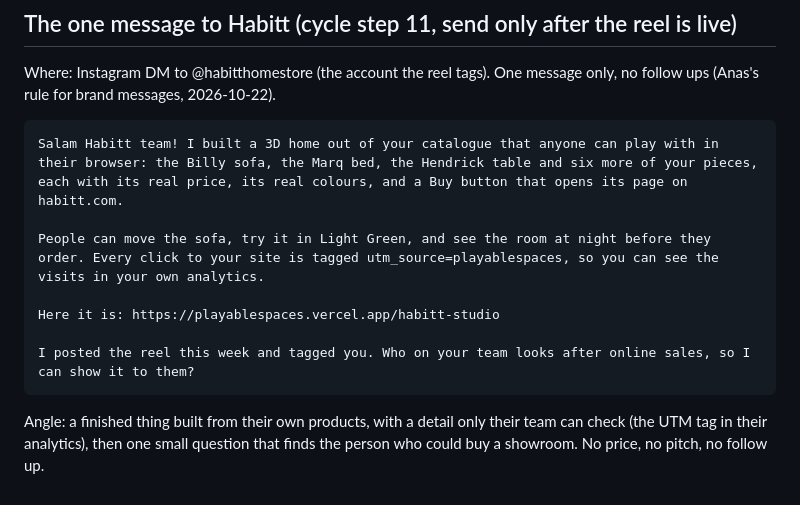
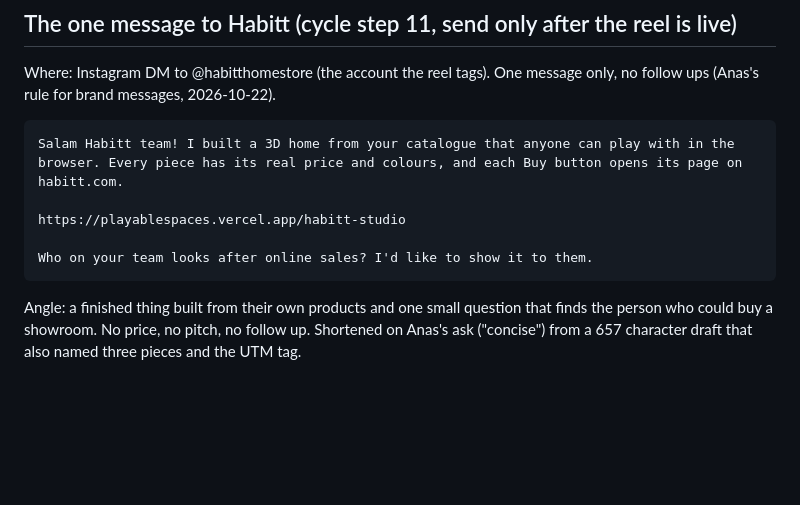
Before and after one commit to qureshi08/playablespaces, a Markdown page: rooms/habitt-studio/post.md, the part around the change. Drawn GitHub-style; blank space fills up the shorter version.

Commit message:
Shorter message to Habitt
Co-Authored-By: Claude Opus 5.5 <noreply@anthropic.com>

````diff
--- a/rooms/habitt-studio/post.md
+++ b/rooms/habitt-studio/post.md
@@ -74,13 +74,11 @@ Not sponsored by Habitt.
 Where: Instagram DM to @habitthomestore (the account the reel tags). One message only, no follow ups (Anas's rule for brand messages, 2026-10-22).
 
 ```
-Salam Habitt team! I built a 3D home out of your catalogue that anyone can play with in their browser: the Billy sofa, the Marq bed, the Hendrick table and six more of your pieces, each with its real price, its real colours, and a Buy button that opens its page on habitt.com.
+Salam Habitt team! I built a 3D home from your catalogue that anyone can play with in the browser. Every piece has its real price and colours, and each Buy button opens its page on habitt.com.
 
-People can move the sofa, try it in Light Green, and see the room at night before they order. Every click to your site is tagged utm_source=playablespaces, so you can see the visits in your own analytics.
+https://playablespaces.vercel.app/habitt-studio
 
-Here it is: https://playablespaces.vercel.app/habitt-studio
-
-I posted the reel this week and tagged you. Who on your team looks after online sales, so I can show it to them?
+Who on your team looks after online sales? I'd like to show it to them.
 ```
 
-Angle: a finished thing built from their own products, with a detail only their team can check (the UTM tag in their analytics), then one small question that finds the person who could buy a showroom. No price, no pitch, no follow up.
+Angle: a finished thing built from their own products and one small question that finds the person who could buy a showroom. No price, no pitch, no follow up. Shortened on Anas's ask ("concise") from a 657 character draft that also named three pieces and the UTM tag.
````
